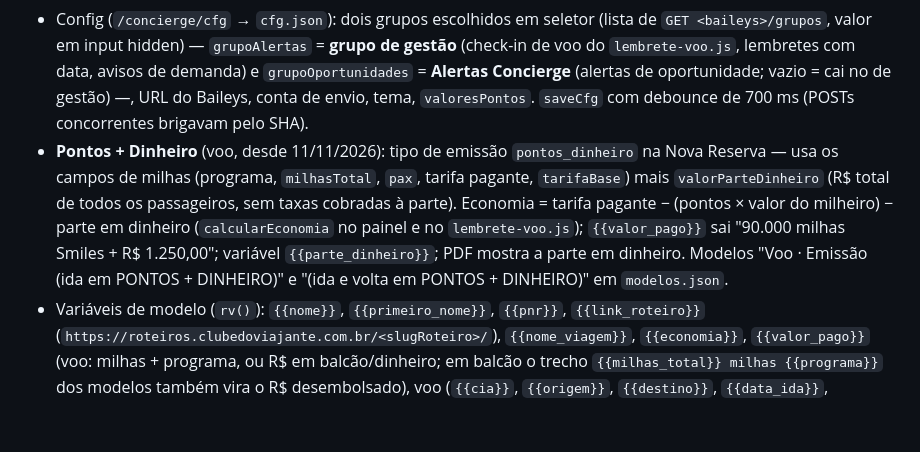
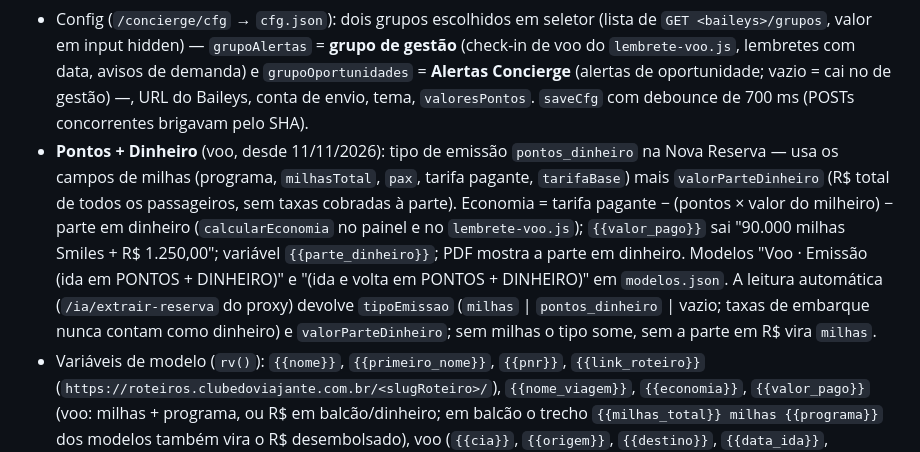
Before and after one commit to davileles/concierge, a Markdown page: CLAUDE.md, the part around the change. Rendered like a GitHub page; blank space fills up the shorter version.

Commit message:
CLAUDE.md: leitura automática de Pontos + Dinheiro
Co-Authored-By: Claude Opus 5.5 <noreply@anthropic.com>
Claude-Session: https://claude.ai/code/session_01XQRh2w1DDNjjU9ugEdmtj4

```diff
--- a/CLAUDE.md
+++ b/CLAUDE.md
@@ -307,7 +307,7 @@ Cron do GitHub está degradado (atrasa 2–4 h): disparo real vem do Railway; cr
 - **Zero localStorage/sessionStorage** para estado. Único resto: `localStorage['concierge_cfg']` como migração/fallback legado — não expandir.
 - Aba Clientes → Gestão do cliente: o grupo WhatsApp é escolhido num seletor alimentado por `GET <baileys>/grupos`, filtrado a nomes que começam com "Consultoria" ou "Travel Concierge" (sem acento/caixa), ordem alfabética; opção "Informar ID manualmente" como fallback. Salva o ID `@g.us` em `clientes[].grupo`.
 - Config (`/concierge/cfg` → `cfg.json`): dois grupos escolhidos em seletor (lista de `GET <baileys>/grupos`, valor em input hidden) — `grupoAlertas` = **grupo de gestão** (check-in de voo do `lembrete-voo.js`, lembretes com data, avisos de demanda) e `grupoOportunidades` = **Alertas Concierge** (alertas de oportunidade; vazio = cai no de gestão) —, URL do Baileys, conta de envio, tema, `valoresPontos`. `saveCfg` com debounce de 700 ms (POSTs concorrentes brigavam pelo SHA).
-- **Pontos + Dinheiro** (voo, desde 11/11/2026): tipo de emissão `pontos_dinheiro` na Nova Reserva — usa os campos de milhas (programa, `milhasTotal`, `pax`, tarifa pagante, `tarifaBase`) mais `valorParteDinheiro` (R$ total de todos os passageiros, sem taxas cobradas à parte). Economia = tarifa pagante − (pontos × valor do milheiro) − parte em dinheiro (`calcularEconomia` no painel e no `lembrete-voo.js`); `{{valor_pago}}` sai "90.000 milhas Smiles + R$ 1.250,00"; variável `{{parte_dinheiro}}`; PDF mostra a parte em dinheiro. Modelos "Voo · Emissão (ida em PONTOS + DINHEIRO)" e "(ida e volta em PONTOS + DINHEIRO)" em `modelos.json`.
+- **Pontos + Dinheiro** (voo, desde 11/11/2026): tipo de emissão `pontos_dinheiro` na Nova Reserva — usa os campos de milhas (programa, `milhasTotal`, `pax`, tarifa pagante, `tarifaBase`) mais `valorParteDinheiro` (R$ total de todos os passageiros, sem taxas cobradas à parte). Economia = tarifa pagante − (pontos × valor do milheiro) − parte em dinheiro (`calcularEconomia` no painel e no `lembrete-voo.js`); `{{valor_pago}}` sai "90.000 milhas Smiles + R$ 1.250,00"; variável `{{parte_dinheiro}}`; PDF mostra a parte em dinheiro. Modelos "Voo · Emissão (ida em PONTOS + DINHEIRO)" e "(ida e volta em PONTOS + DINHEIRO)" em `modelos.json`. A leitura automática (`/ia/extrair-reserva` do proxy) devolve `tipoEmissao` (`milhas` | `pontos_dinheiro` | vazio; taxas de embarque nunca contam como dinheiro) e `valorParteDinheiro`; sem milhas o tipo some, sem a parte em R$ vira `milhas`.
 - Variáveis de modelo (`rv()`): `{{nome}}`, `{{primeiro_nome}}`, `{{pnr}}`, `{{link_roteiro}}` (`https://roteiros.clubedoviajante.com.br/<slugRoteiro>/`), `{{nome_viagem}}`, `{{economia}}`, `{{valor_pago}}` (voo: milhas + programa, ou R$ em balcão/dinheiro; em balcão o trecho `{{milhas_total}} milhas {{programa}}` dos modelos também vira o R$ desembolsado), voo (`{{cia}}`, `{{origem}}`, `{{destino}}`, `{{data_ida}}`, `{{hora_partida}}`, `{{nvoo_ida}}`…), prefixos `seguro_*`, `trem_*`, `ferry_*`, `loc_*`, `hotel_*`, `status_*`, `disp_*`, `acumulo_*`.
 - Modelo: `{id, nome, texto, modo: manual|programado, gatilho, antecedencia:{valor,unidade}, horaRef}`. Agendamentos → `agendamentos.json`, worker do proxy a cada 5 min.
 - **`lembrete-voo.yml`**: de hora em hora + dispatch pelo proxy; Node 20, 3 tentativas. Secrets `CDV_CONCIERGE_TOKEN` (→ `CDV_GITHUB_TOKEN`) e `CDV_SERVICO_CONCIERGE` (→ `X-CDV-Servico`). Gatilhos: `voo_ida_dt`, `voo_ida_d`, `voo_volta_dt`, `voo_volta_d`, `checkin`, `seguro_inicio`, `seguro_fim`, `viagem`, `primeiro_voo_viagem`. Alerta interno de check-in 26 h antes de cada trecho. Fuso pelo aeroporto de partida (`IATA_TZ`).
```
